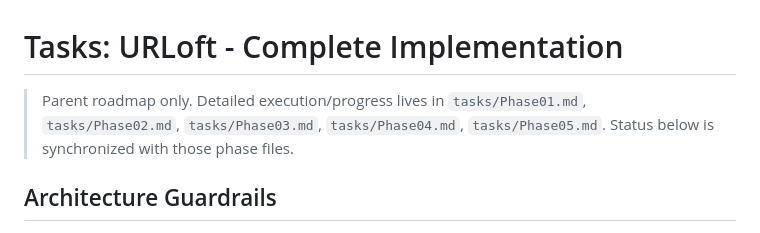
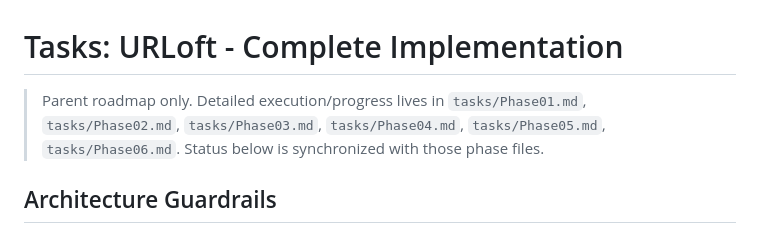
Before and after one commit to furbox/hackaton-app, a Markdown page: TASKS.md, the part around one of its changes. Rendered like a GitHub page.

Commit message:
6.4 task

```diff
--- a/TASKS.md
+++ b/TASKS.md
@@ -1,6 +1,6 @@
 # Tasks: URLoft - Complete Implementation
 
-> Parent roadmap only. Detailed execution/progress lives in `tasks/Phase01.md`, `tasks/Phase02.md`, `tasks/Phase03.md`, `tasks/Phase04.md`, `tasks/Phase05.md`.
+> Parent roadmap only. Detailed execution/progress lives in `tasks/Phase01.md`, `tasks/Phase02.md`, `tasks/Phase03.md`, `tasks/Phase04.md`, `tasks/Phase05.md`, `tasks/Phase06.md`.
 > Status below is synchronized with those phase files.
 
 ## Architecture Guardrails
```
Also changed, not shown: other parts of TASKS.md (+5 -5 lines).
